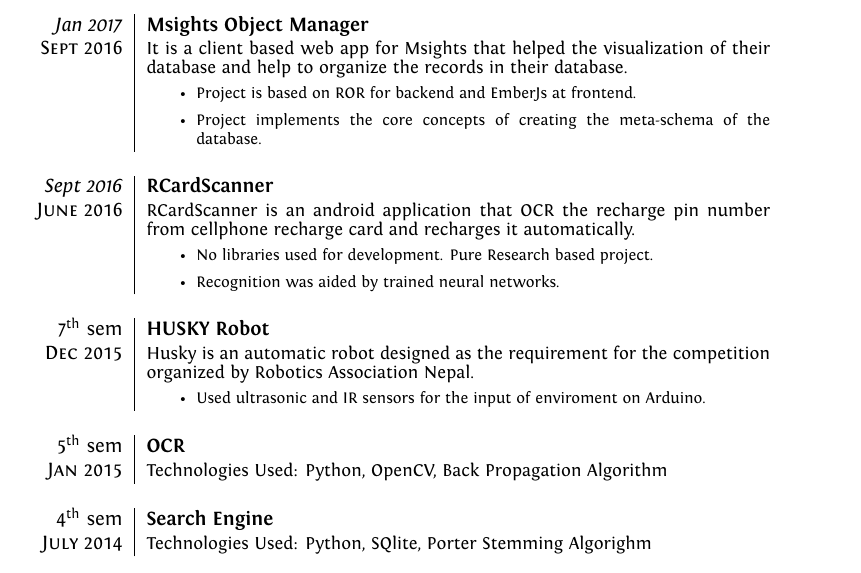
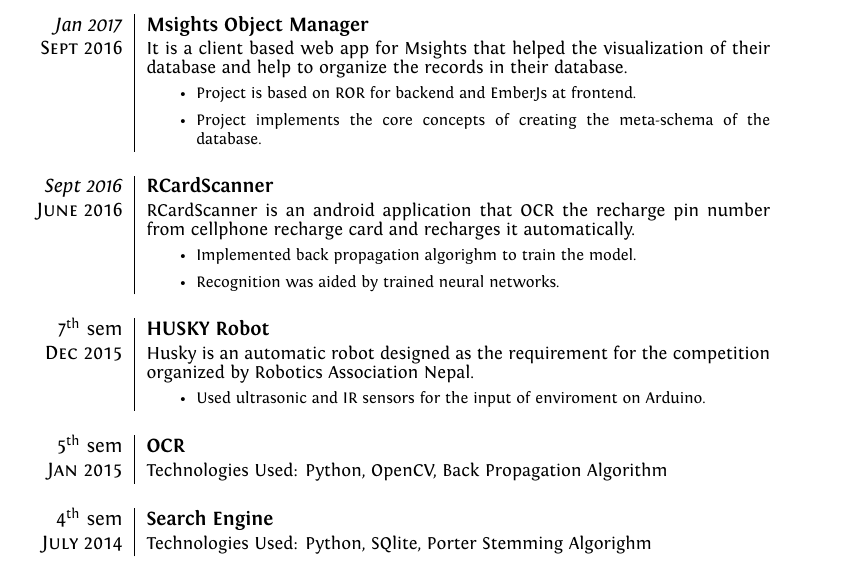
Before and after one commit to aviisekh/resume, a LaTeX document (abhishek.tex): part of page 3 of 4, cut so that both start at the same text. Compiled offline with XeLaTeX.

Commit message:
updated the resume

```diff
--- a/abhishek.tex
+++ b/abhishek.tex
@@ -160,7 +160,7 @@
 from cellphone recharge card and recharges it automatically.
 \footnotesize{
 \begin{itemize}
-\item No libraries used for development. Pure Research based project.
+\item Implemented back propagation algorighm to train the model.
 \item Recognition was aided by trained neural networks.
 \end{itemize}
 }}\\\multicolumn{2}{c}{} \\
```
Also changed, not shown: abhishek.pdf, current_cv.pdf (deleted).
